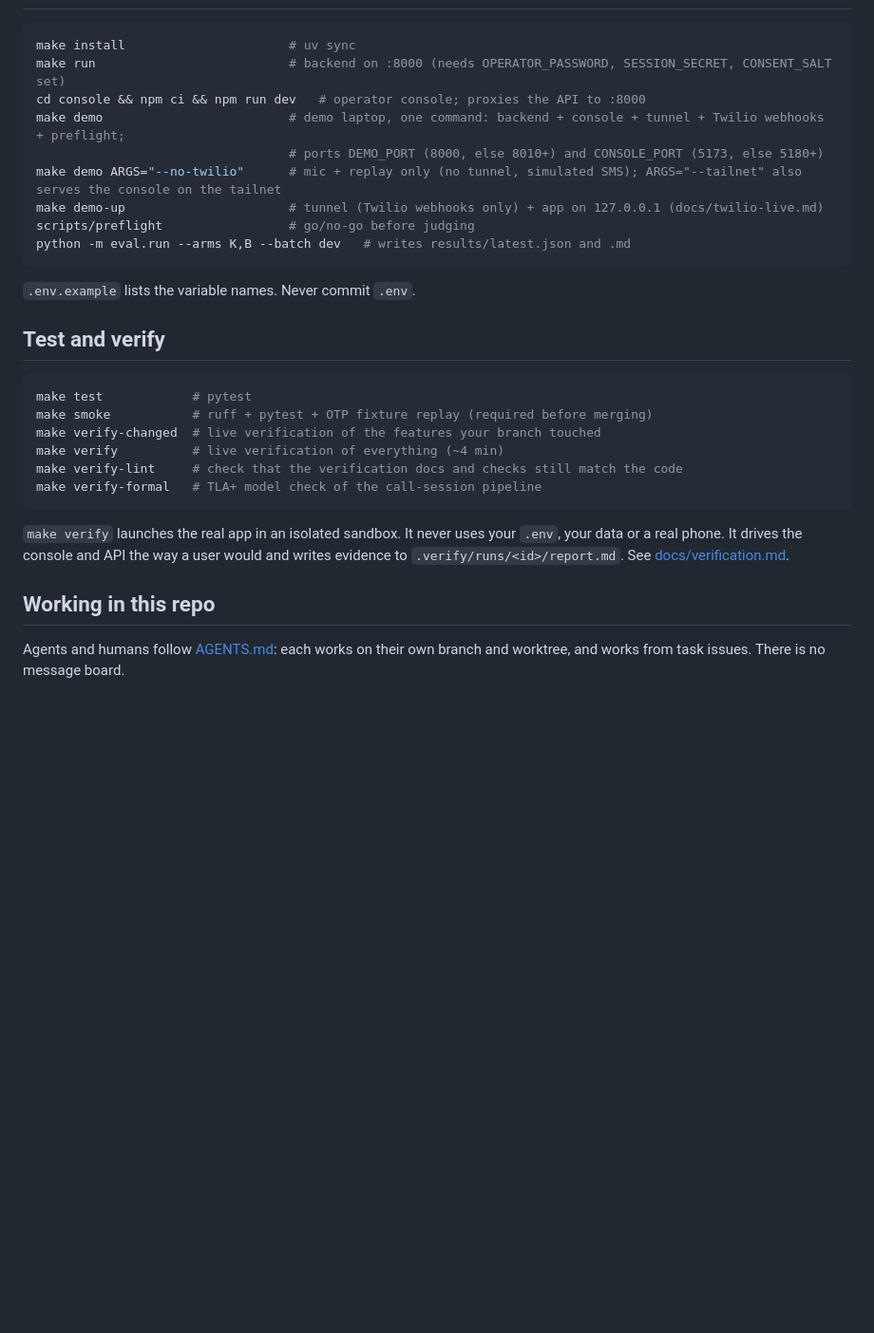
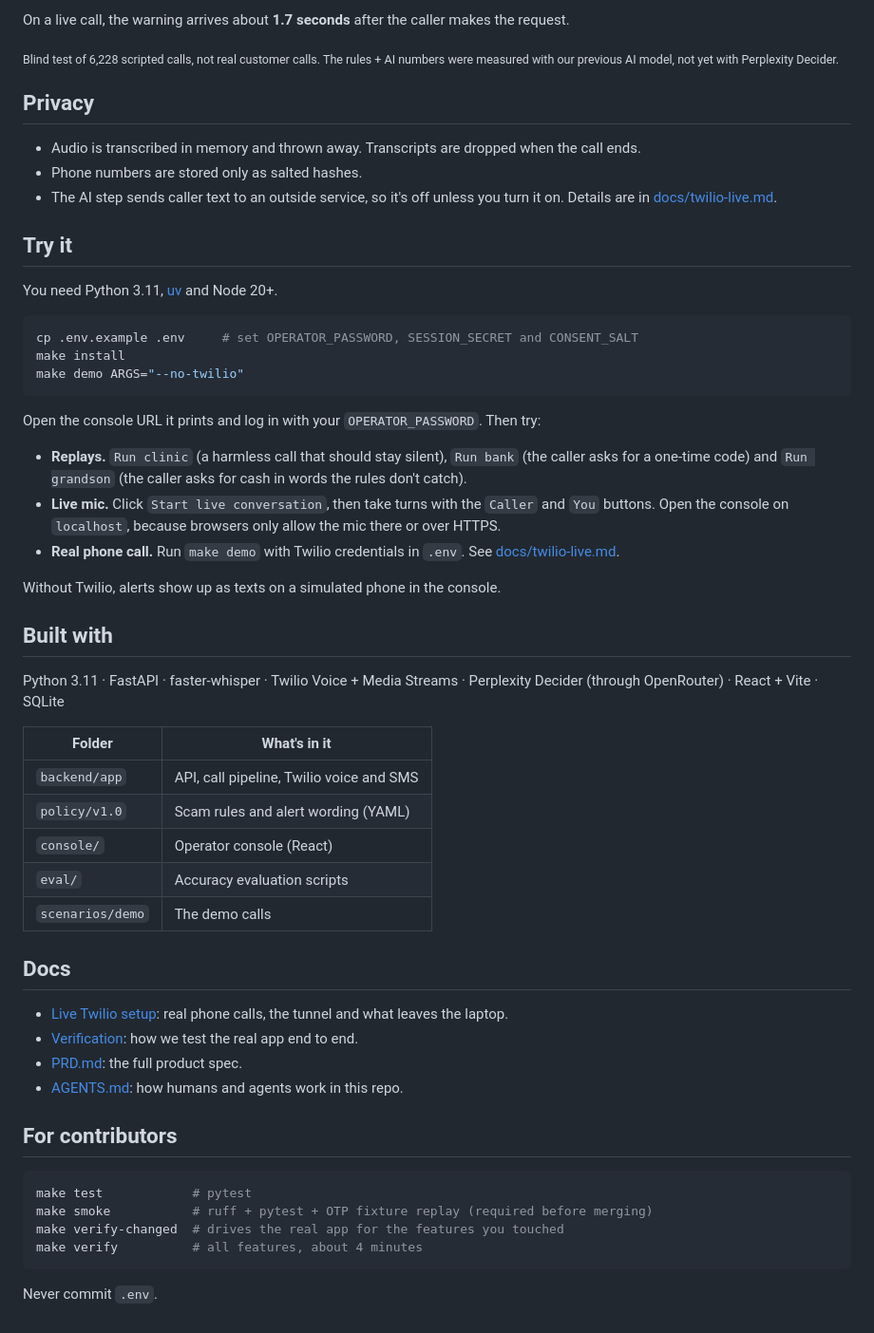
Before and after one commit to rchowdam1/HackUTD2026, a Markdown page: README.md, the part around one of its changes. Shown at 95% size. Rendered like a GitHub page; blank space fills up the shorter version.

````diff
--- a/README.md
+++ b/README.md
@@ -22,31 +27,57 @@ The demo runs arm C (rules + Perplexity Decider) when `INTENT_MODEL=on` and `OPE
+On a live call, the warning arrives about **1.7 seconds** after the caller makes the request.
+
+<sub>Blind test of 6,228 scripted calls, not real customer calls. The rules + AI numbers were measured with our previous AI model, not yet with Perplexity Decider.</sub>
+
+## Privacy
+
+- Audio is transcribed in memory and thrown away. Transcripts are dropped when the call ends.
+- Phone numbers are stored only as salted hashes.
+- The AI step sends caller text to an outside service, so it's off unless you turn it on. Details are in [docs/twilio-live.md](docs/twilio-live.md#7-data-that-leaves-the-laptop).
+
+## Try it
+
+You need Python 3.11, [uv](https://docs.astral.sh/uv/) and Node 20+.
 
 ```bash
-make install                      # uv sync
-make run                          # backend on :8000 (needs OPERATOR_PASSWORD, SESSION_SECRET, CONSENT_SALT set)
-cd console && npm ci && npm run dev   # operator console; proxies the API to :8000
-make demo                         # demo laptop, one command: backend + console + tunnel + Twilio webhooks + preflight;
-                                  # ports DEMO_PORT (8000, else 8010+) and CONSOLE_PORT (5173, else 5180+)
-make demo ARGS="--no-twilio"      # mic + replay only (no tunnel, simulated SMS); ARGS="--tailnet" also serves the console on the tailnet
-make demo-up                      # tunnel (Twilio webhooks only) + app on 127.0.0.1 (docs/twilio-live.md)
-scripts/preflight                 # go/no-go before judging
-python -m eval.run --arms K,B --batch dev   # writes results/latest.json and .md
+cp .env.example .env     # set OPERATOR_PASSWORD, SESSION_SECRET and CONSENT_SALT
+make install
+make demo ARGS="--no-twilio"
 ```
 
-`.env.example` lists the variable names. Never commit `.env`.
+Open the console URL it prints and log in with your `OPERATOR_PASSWORD`. Then try:
 
-## Test and verify
+- **Replays.** `Run clinic` (a harmless call that should stay silent), `Run bank` (the caller asks for a one-time code) and `Run grandson` (the caller asks for cash in words the rules don't catch).
+- **Live mic.** Click `Start live conversation`, then take turns with the `Caller` and `You` buttons. Open the console on `localhost`, because browsers only allow the mic there or over HTTPS.
+- **Real phone call.** Run `make demo` with Twilio credentials in `.env`. See [docs/twilio-live.md](docs/twilio-live.md).
+
+Without Twilio, alerts show up as texts on a simulated phone in the console.
+
+## Built with
+
+Python 3.11 · FastAPI · faster-whisper · Twilio Voice + Media Streams · Perplexity Decider (through OpenRouter) · React + Vite · SQLite
+
+| Folder | What's in it |
+|---|---|
+| `backend/app` | API, call pipeline, Twilio voice and SMS |
+| `policy/v1.0` | Scam rules and alert wording (YAML) |
+| `console/` | Operator console (React) |
+| `eval/` | Accuracy evaluation scripts |
+| `scenarios/demo` | The demo calls |
+
+## Docs
+
+- [Live Twilio setup](docs/twilio-live.md): real phone calls, the tunnel and what leaves the laptop.
+- [Verification](docs/verification.md): how we test the real app end to end.
+- [PRD.md](PRD.md): the full product spec.
+- [AGENTS.md](AGENTS.md): how humans and agents work in this repo.
+
+## For contributors
 
 ```bash
 make test            # pytest
 make smoke           # ruff + pytest + OTP fixture replay (required before merging)
-make verify-changed  # live verification of the features your branch touched
-make verify          # live verification of everything (~4 min)
-make verify-lint     # check that the verification docs and checks still match the code
-make verify-formal   # TLA+ model check of the call-session pipeline
+make verify-changed  # drives the real app for the features you touched
+make verify          # all features, about 4 minutes
 ```
 
-`make verify` launches the real app in an isolated sandbox. It never uses your `.env`, your data or a real phone. It drives the console and API the way a user would and writes evidence to `.verify/runs/<id>/report.md`. See [docs/verification.md](docs/verification.md).
-
-## Working in this repo
-
-Agents and humans follow [AGENTS.md](AGENTS.md): each works on their own branch and worktree, and works from task issues. There is no message board.
+Never commit `.env`.
````
Also changed, not shown: other parts of README.md (+20 -15 lines), docs/twilio-live.md (+2 -0 lines), docs/assets/cover.png (added), docs/assets/thumbnail.png (added).
